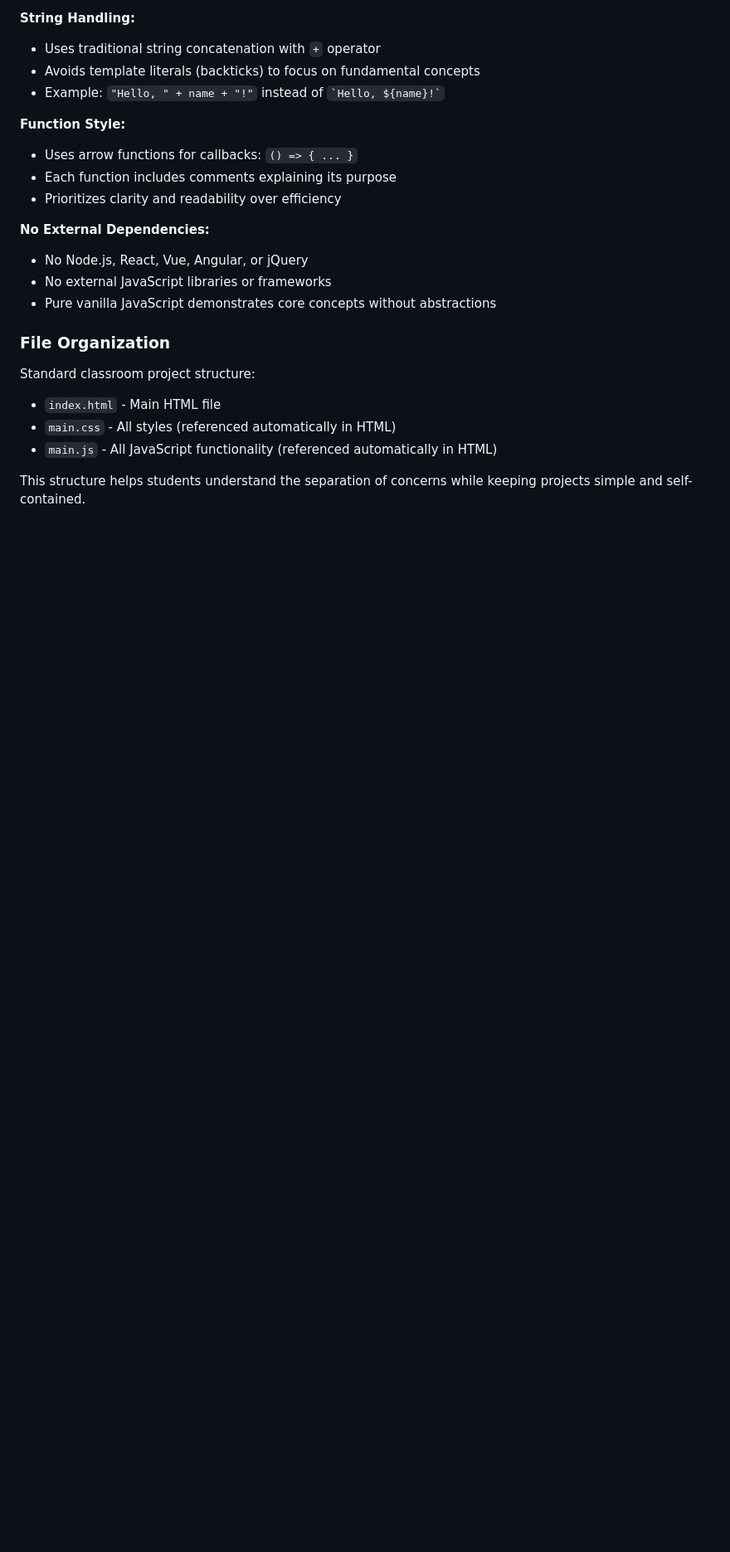
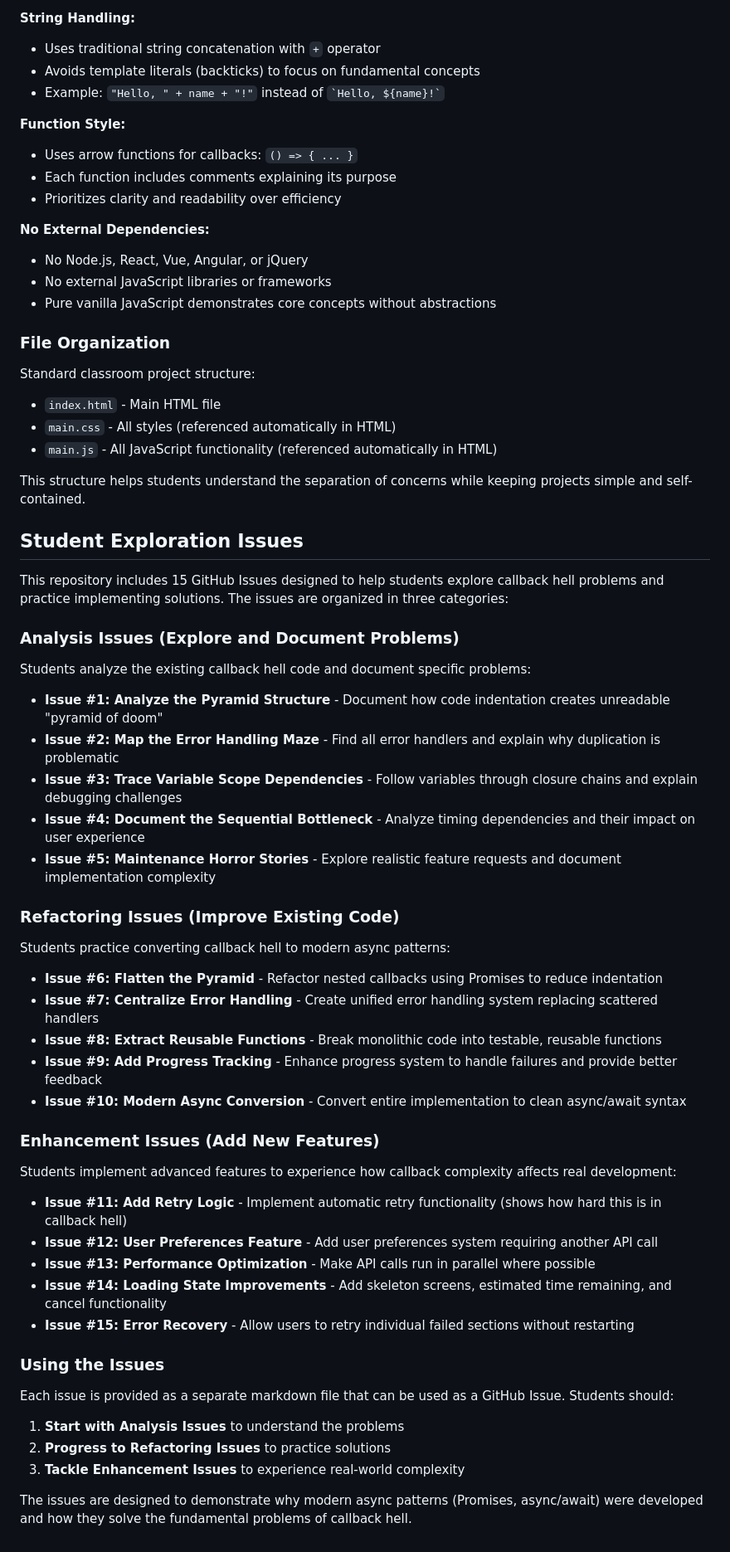
Before and after one commit to PatrickFrankAIU/callback-hell-quotes, a Markdown page: readme.md, the part around the change. Shown at 83% size. Drawn GitHub-style; blank space fills up the shorter version.

```diff
--- a/readme.md
+++ b/readme.md
@@ -212,3 +212,44 @@ Standard classroom project structure:
 - `main.js` - All JavaScript functionality (referenced automatically in HTML)
 
 This structure helps students understand the separation of concerns while keeping projects simple and self-contained.
+
+## Student Exploration Issues
+
+This repository includes 15 GitHub Issues designed to help students explore callback hell problems and practice implementing solutions. The issues are organized in three categories:
+
+### Analysis Issues (Explore and Document Problems)
+Students analyze the existing callback hell code and document specific problems:
+
+- **Issue #1: Analyze the Pyramid Structure** - Document how code indentation creates unreadable "pyramid of doom"
+- **Issue #2: Map the Error Handling Maze** - Find all error handlers and explain why duplication is problematic
+- **Issue #3: Trace Variable Scope Dependencies** - Follow variables through closure chains and explain debugging challenges
+- **Issue #4: Document the Sequential Bottleneck** - Analyze timing dependencies and their impact on user experience
+- **Issue #5: Maintenance Horror Stories** - Explore realistic feature requests and document implementation complexity
+
+### Refactoring Issues (Improve Existing Code)
+Students practice converting callback hell to modern async patterns:
+
+- **Issue #6: Flatten the Pyramid** - Refactor nested callbacks using Promises to reduce indentation
+- **Issue #7: Centralize Error Handling** - Create unified error handling system replacing scattered handlers
+- **Issue #8: Extract Reusable Functions** - Break monolithic code into testable, reusable functions
+- **Issue #9: Add Progress Tracking** - Enhance progress system to handle failures and provide better feedback
+- **Issue #10: Modern Async Conversion** - Convert entire implementation to clean async/await syntax
+
+### Enhancement Issues (Add New Features)
+Students implement advanced features to experience how callback complexity affects real development:
+
+- **Issue #11: Add Retry Logic** - Implement automatic retry functionality (shows how hard this is in callback hell)
+- **Issue #12: User Preferences Feature** - Add user preferences system requiring another API call
+- **Issue #13: Performance Optimization** - Make API calls run in parallel where possible
+- **Issue #14: Loading State Improvements** - Add skeleton screens, estimated time remaining, and cancel functionality
+- **Issue #15: Error Recovery** - Allow users to retry individual failed sections without restarting
+
+### Using the Issues
+
+Each issue is provided as a separate markdown file that can be used as a GitHub Issue. Students should:
+
+1. **Start with Analysis Issues** to understand the problems
+2. **Progress to Refactoring Issues** to practice solutions
+3. **Tackle Enhancement Issues** to experience real-world complexity
+
+The issues are designed to demonstrate why modern async patterns (Promises, async/await) were developed and how they solve the fundamental problems of callback hell.
```
